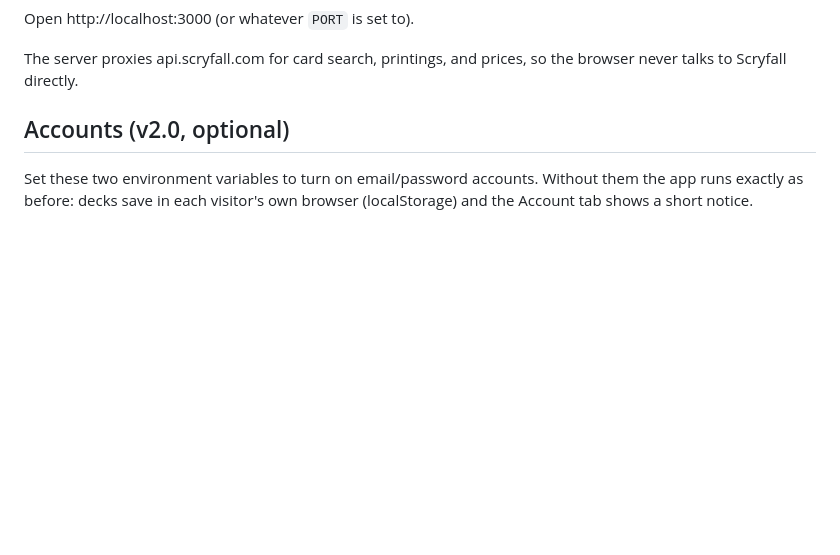
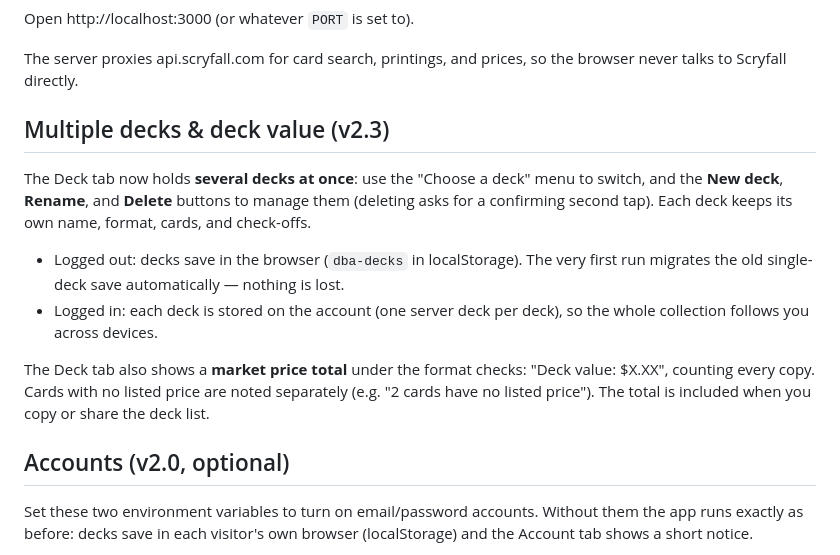
Before and after one commit to mannydunivan/Dark-board-assistant, a Markdown page: README.md, the part around the change. Rendered like a GitHub page; blank space fills up the shorter version.

Commit message:
v2.3: multiple decks + deck market value totals

```diff
--- a/README.md
+++ b/README.md
@@ -22,6 +22,24 @@ Open http://localhost:3000 (or whatever `PORT` is set to).
 
 The server proxies api.scryfall.com for card search, printings, and prices, so
 the browser never talks to Scryfall directly.
+
+## Multiple decks & deck value (v2.3)
+
+The Deck tab now holds **several decks at once**: use the "Choose a deck"
+menu to switch, and the **New deck**, **Rename**, and **Delete** buttons to
+manage them (deleting asks for a confirming second tap). Each deck keeps its
+own name, format, cards, and check-offs.
+
+- Logged out: decks save in the browser (`dba-decks` in localStorage). The
+  very first run migrates the old single-deck save automatically — nothing is
+  lost.
+- Logged in: each deck is stored on the account (one server deck per deck),
+  so the whole collection follows you across devices.
+
+The Deck tab also shows a **market price total** under the format checks:
+"Deck value: $X.XX", counting every copy. Cards with no listed price are
+noted separately (e.g. "2 cards have no listed price"). The total is
+included when you copy or share the deck list.
 
 ## Accounts (v2.0, optional)
 
```
